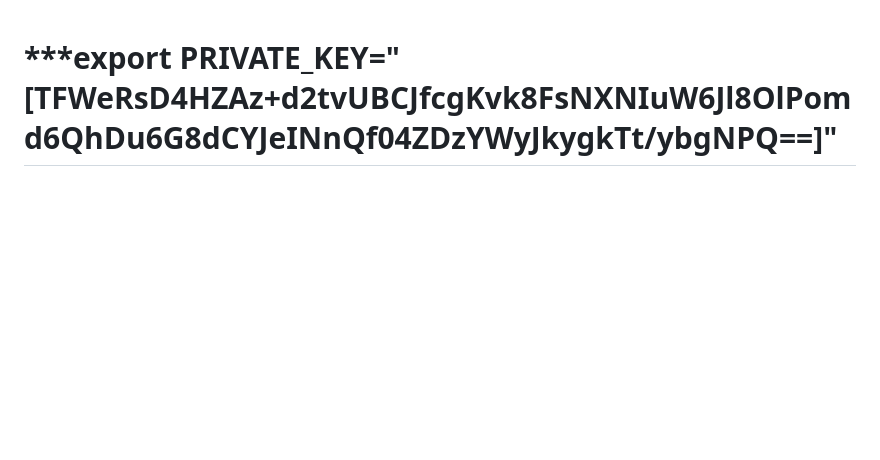
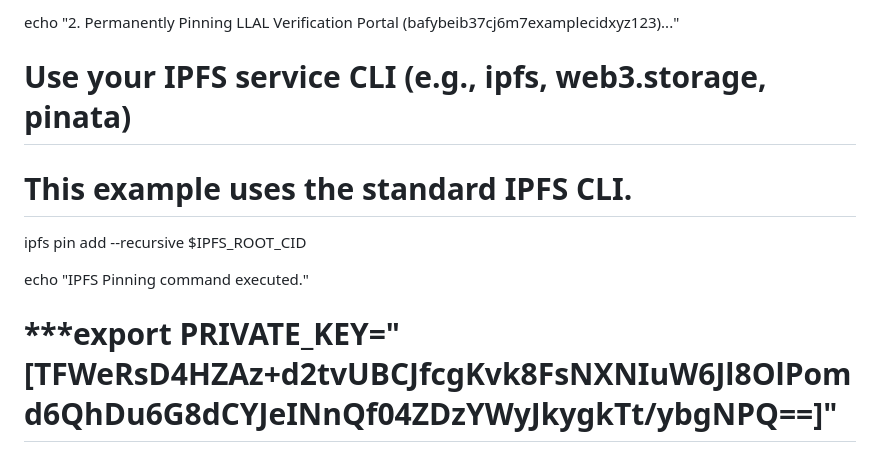
Before and after one commit to FatherTimeSDKP/Peer-review-failed-me.-, a Markdown page: README.md, the part around the change. Drawn GitHub-style; blank space fills up the shorter version.

Commit message:
Update README.md
Signed-off-by: https://fathertimesdkp.github.io <dallasnamiyadaddy@gmail.com>

```diff
--- a/README.md
+++ b/README.md
@@ -1,3 +1,10 @@
+echo "2. Permanently Pinning LLAL Verification Portal (bafybeib37cj6m7examplecidxyz123)..."
+
+# Use your IPFS service CLI (e.g., ipfs, web3.storage, pinata)
+# This example uses the standard IPFS CLI.
+ipfs pin add --recursive $IPFS_ROOT_CID
+
+echo "IPFS Pinning command executed."
 # ***export PRIVATE_KEY="[TFWeRsD4HZAz+d2tvUBCJfcgKvk8FsNXNIuW6Jl8OlPomd6QhDu6G8dCYJeINnQf04ZDzYWyJkygkTt/ybgNPQ==]"
 
 # Confirmed Deployer/Initial Owner Wallet Address (from Token file)
```
